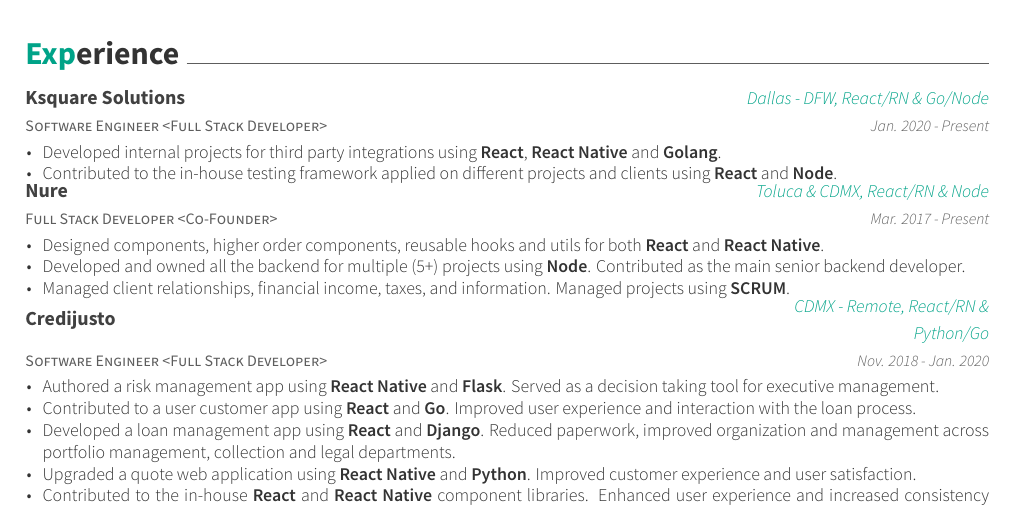
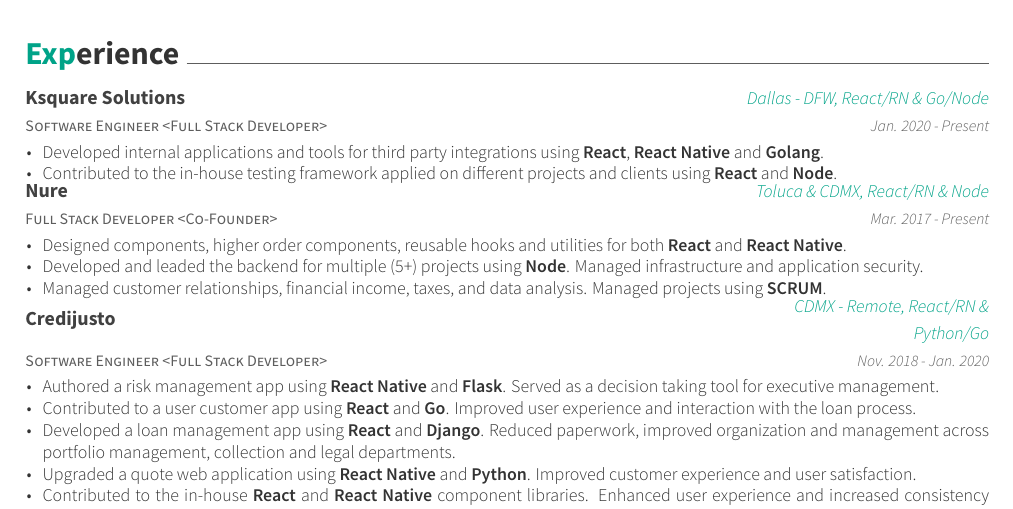
Before and after one commit to jacobgarcia/cv-latex, a LaTeX CV (resume.tex, which reads resume/experience.tex): part of the page, cut so that both start at the same text. Compiled offline with XeLaTeX.

Commit message:
Improve experience

```diff
--- a/resume/experience.tex
+++ b/resume/experience.tex
@@ -7,7 +7,7 @@
     {Jan. 2020 - Present}
     {
       \begin{cvitems}
-        \item {Developed internal projects for third party integrations using \textbf{React}, \textbf{React Native} and \textbf{Golang}.}
+        \item {Developed internal applications and tools for third party integrations using \textbf{React}, \textbf{React Native} and \textbf{Golang}.}
         \item {Contributed to the in-house testing framework applied on different projects and clients using \textbf{React} and \textbf{Node}.}
       \end{cvitems}
     }
@@ -18,9 +18,9 @@
     {Mar. 2017 - Present}
     {
       \begin{cvitems}
-        \item {Designed components, higher order components, reusable hooks and utils for both \textbf{React} and \textbf{React Native}.}
-        \item {Developed and owned all the backend for multiple (5+) projects using \textbf{Node}. Contributed as the main senior backend developer.}
-         \item {Managed client relationships, financial income, taxes, and information. Managed projects using \textbf{SCRUM}.}
+        \item {Designed components, higher order components, reusable hooks and utilities for both \textbf{React} and \textbf{React Native}.}
+        \item {Developed and leaded the backend for multiple (5+) projects using \textbf{Node}. Managed infrastructure and application security.}
+         \item {Managed customer relationships, financial income, taxes, and data analysis. Managed projects using \textbf{SCRUM}.}
       \end{cvitems}
     }
   \cventry
```
Also changed, not shown: resume.pdf.
